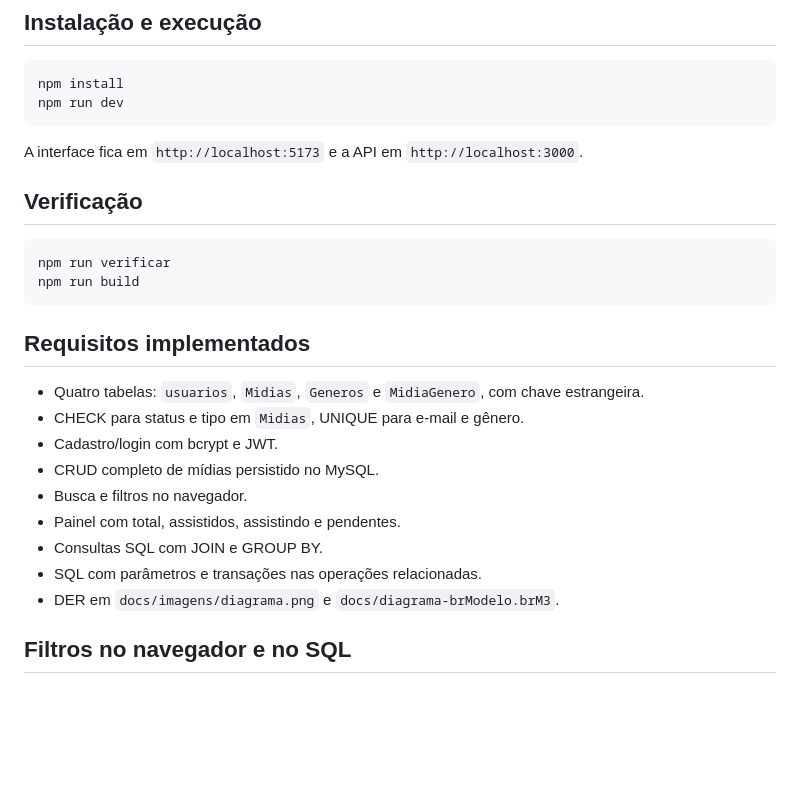
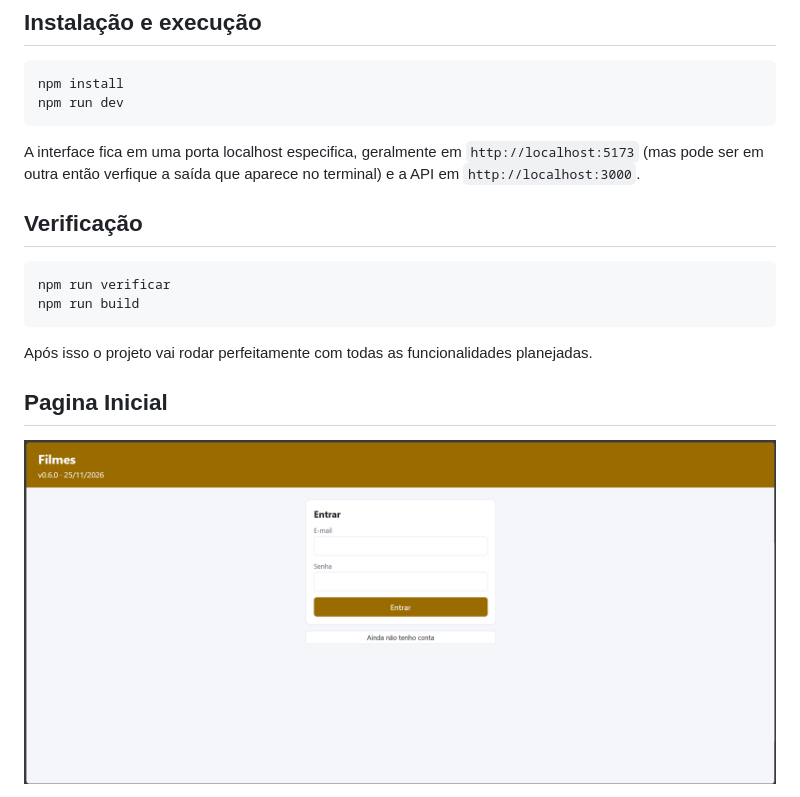
Before and after one commit to GustavoSAEAnjos/Projeto-Typescript, a Markdown page: README.MD, the part around one of its changes. Drawn GitHub-style; pictures changed too: docs/imagens/inicial.png (added); blank space fills up the shorter version.

Commit message:
Melhorias no README no que estava escrito, como e adição de imagens.

````diff
--- a/README.MD
+++ b/README.MD
@@ -62,7 +63,7 @@ npm install
 npm run dev
 ```
 
-A interface fica em `http://localhost:5173` e a API em `http://localhost:3000`.
+A interface fica em uma porta localhost especifica, geralmente em `http://localhost:5173` (mas pode ser em outra então verfique a saída que aparece no terminal) e a API em `http://localhost:3000`.
 
 ## Verificação
 
@@ -71,17 +72,9 @@ npm run verificar
 npm run build
 ```
 
-## Requisitos implementados
+Após isso o projeto vai rodar perfeitamente com todas as funcionalidades planejadas.
 
-- Quatro tabelas: `usuarios`, `Midias`, `Generos` e `MidiaGenero`, com chave estrangeira.
-- CHECK para status e tipo em `Midias`, UNIQUE para e-mail e gênero.
-- Cadastro/login com bcrypt e JWT.
-- CRUD completo de mídias persistido no MySQL.
-- Busca e filtros no navegador.
-- Painel com total, assistidos, assistindo e pendentes.
-- Consultas SQL com JOIN e GROUP BY.
-- SQL com parâmetros e transações nas operações relacionadas.
-- DER em `docs/imagens/diagrama.png` e `docs/diagrama-brModelo.brM3`.
+## Pagina Inicial
 
-## Filtros no navegador e no SQL
+![Imagem inicial da Aplicação](docs/imagens/inicial.png)
 
````
Also changed, not shown: other parts of README.MD (+16 -7 lines), docs/imagens/dashboard.png (added), docs/imagens/erro_dashboard.png (added), docs/imagens/erro_login.png (added), docs/imagens/xampp_inicial.png (added).
